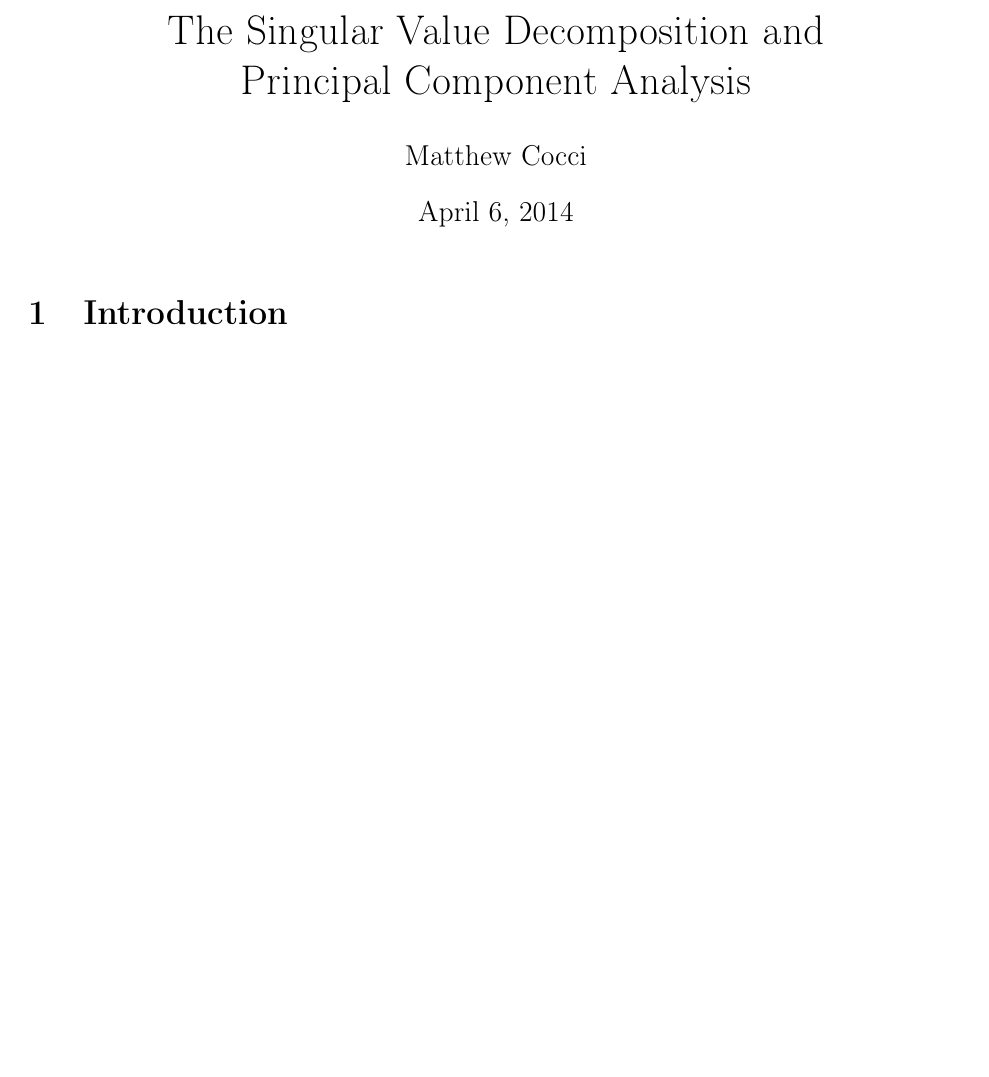
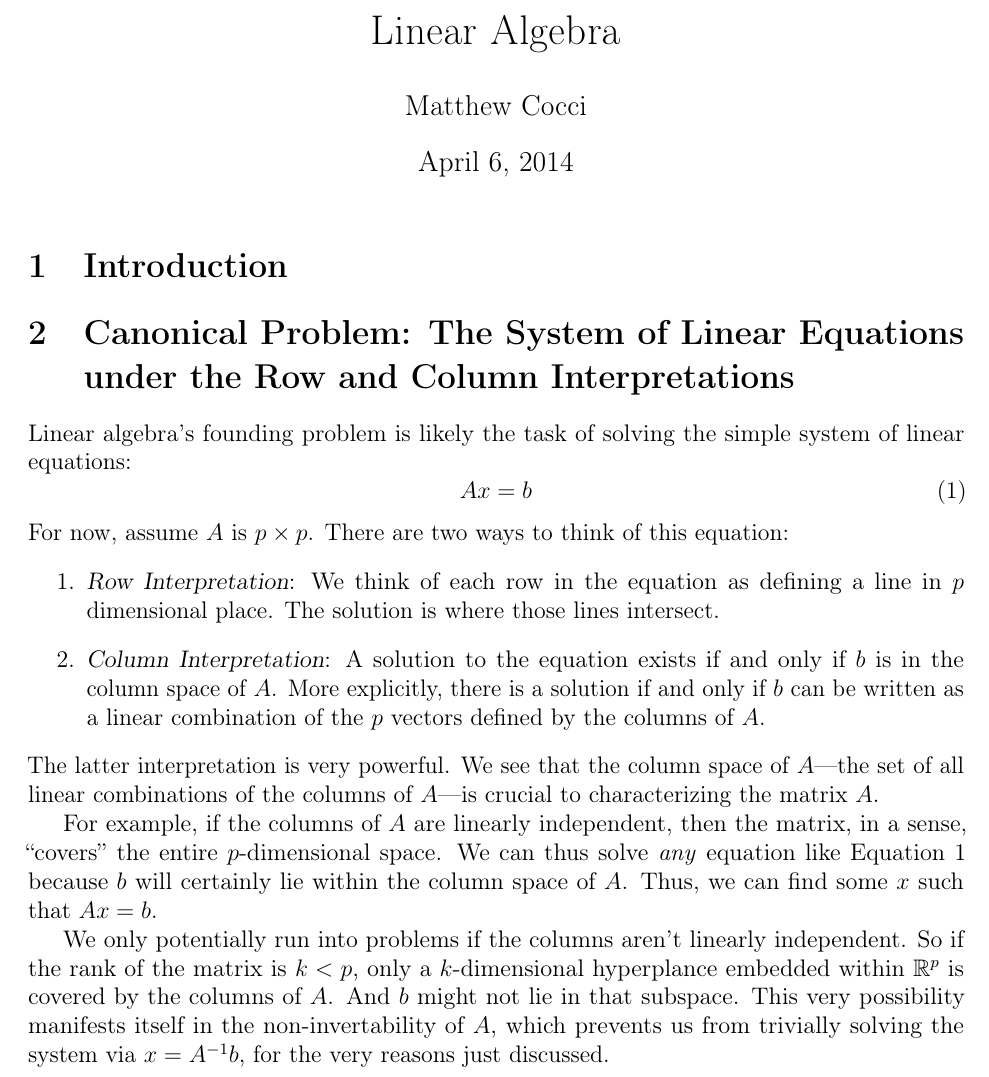
Before and after one commit to MattCocci/Notes, a LaTeX document (StatEconFinance/SVD_PCA/SVD_PCA.tex): part of page 1 of 2 before the commit and part of page 1 of 3 after it, cut at the place of the change, the shorter picture padded with empty space. Compiled offline with pdfLaTeX.

Commit message:
Premerge commit

```diff
--- a/StatEconFinance/SVD_PCA/SVD_PCA.tex
+++ b/StatEconFinance/SVD_PCA/SVD_PCA.tex
@@ -1,8 +1,7 @@
 \documentclass[12pt]{article}
 
 \author{Matthew Cocci}
-\title{The Singular Value Decomposition and \\
-Principal Component Analysis}
+\title{Linear Algebra}
 \date{\today}
 
 %% Spacing %%%%%%%%%%%%%%%%%%%%%%%%%%%%%%%%%%%%%%%%%%%%%%%%
@@ -137,6 +136,26 @@ Principal Component Analysis}
 %\tableofcontents
 
 \section{Introduction}
+
+\section{Canonical Problem: The System of Linear Equations under the Row and Column Interpretations}
+
+Linear algebra's founding problem is likely the task of solving the simple system of linear equations:
+\begin{equation}
+    \label{canonical}
+    Ax = b
+\end{equation}
+For now, assume $A$ is $p\times p$. There are two ways to think of this equation:
+\begin{enumerate}
+    \item {\sl Row Interpretation}: We think of each row in the equation as defining a line in $p$ dimensional place. The solution is where those lines intersect.
+    \item {\sl Column Interpretation}: A solution to the equation exists if and only if $b$ is in the column space of $A$. More explicitly, there is a solution if and only if $b$ can be written as a linear combination of the $p$ vectors defined by the columns of $A$.
+\end{enumerate}
+The latter interpretation is very powerful. We see that the column space of $A$---the set of all linear combinations of the columns of $A$---is crucial to characterizing the matrix $A$.
+
+For example, if the columns of $A$ are linearly independent, then the matrix, in a sense, ``covers'' the entire $p$-dimensional space. We can thus solve \emph{any} equation like Equation \ref{canonical} because $b$ will certainly lie within the column space of $A$. Thus, we can find some $x$ such that $Ax=b$.
+
+We only potentially run into problems if the columns aren't linearly independent. So if the rank of the matrix is $k<p$, only a $k$-dimensional hyperplance embedded within $\mathbb{R}^p$ is covered by the columns of $A$. And $b$ might not lie in that subspace. This very possibility manifests itself in the non-invertability of $A$, which prevents us from trivially solving the system via $x = A^{-1}b$, for the very reasons just discussed.
+
+
 \section{Eigenvectors and Eigenvalues}
 \section{The Singular Value Decomposition}
 
```
